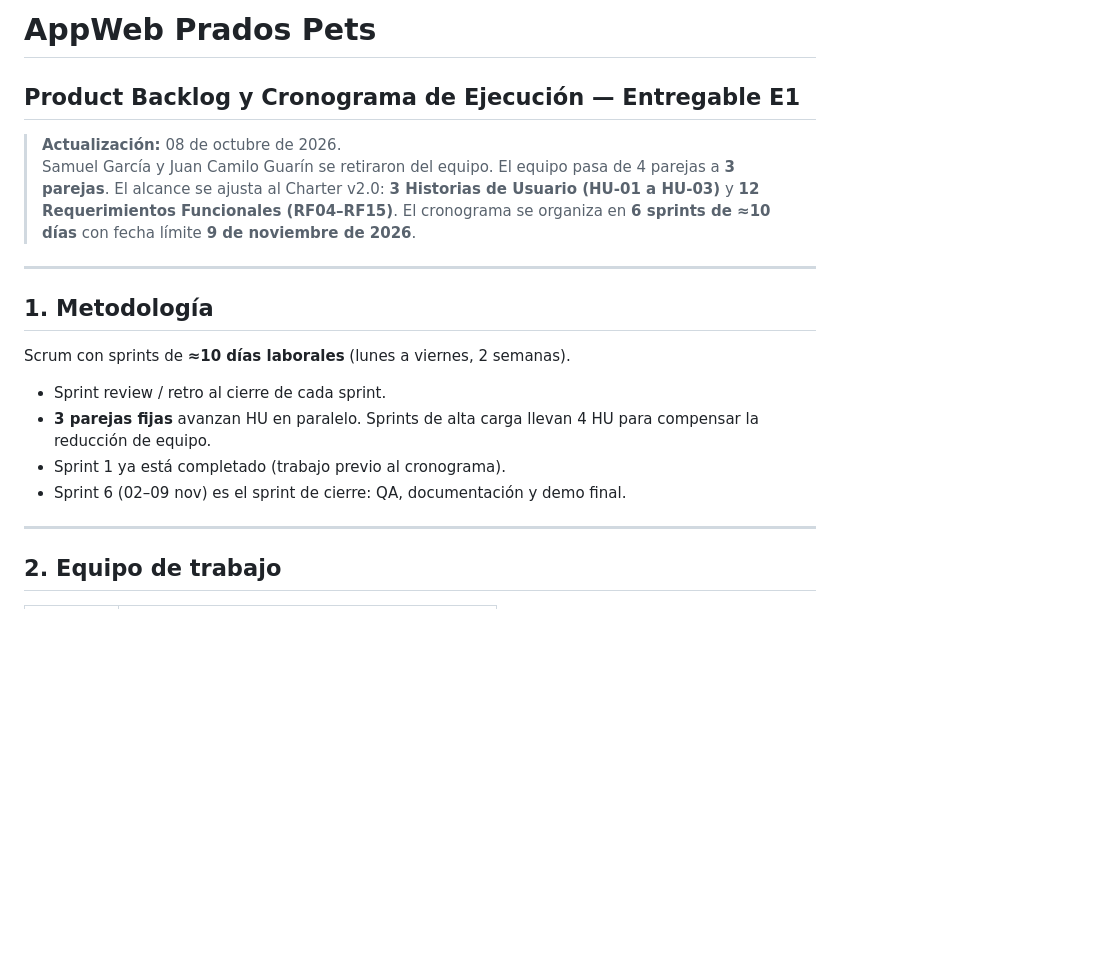
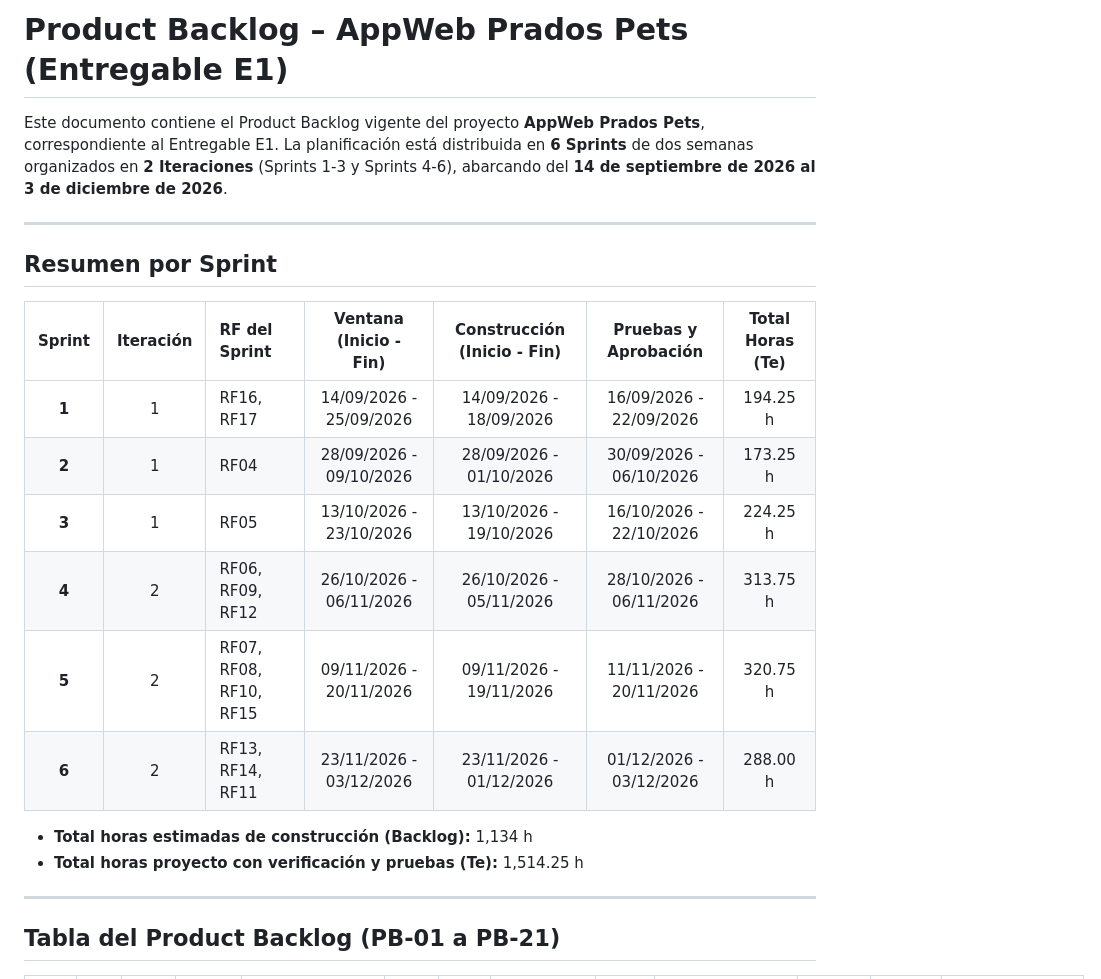
Before and after one commit to Cruz-Fernando/AppWeb-Prados-Pets, a Markdown page: BACKLOG.md, the part around one of its changes. Drawn GitHub-style; blank space fills up the shorter version.

```diff
--- a/BACKLOG.md
+++ b/BACKLOG.md
@@ -1,21 +1,24 @@
-# AppWeb Prados Pets
-## Product Backlog y Cronograma de Ejecución — Entregable E1
+# Product Backlog – AppWeb Prados Pets (Entregable E1)
 
-> **Actualización:** 08 de octubre de 2026.
-> Samuel García y Juan Camilo Guarín se retiraron del equipo. El equipo pasa de 4 parejas a **3 parejas**. El alcance se ajusta al Charter v2.0: **3 Historias de Usuario (HU-01 a HU-03)** y **12 Requerimientos Funcionales (RF04–RF15)**. El cronograma se organiza en **6 sprints de ≈10 días** con fecha límite **9 de noviembre de 2026**.
+Este documento contiene el Product Backlog vigente del proyecto **AppWeb Prados Pets**, correspondiente al Entregable E1. La planificación está distribuida en **6 Sprints** de dos semanas organizados en **2 Iteraciones** (Sprints 1-3 y Sprints 4-6), abarcando del **14 de septiembre de 2026 al 3 de diciembre de 2026**.
 
 ---
 
-## 1. Metodología
+## Resumen por Sprint
 
-Scrum con sprints de **≈10 días laborales** (lunes a viernes, 2 semanas).
+| Sprint | Iteración | RF del Sprint | Ventana (Inicio - Fin) | Construcción (Inicio - Fin) | Pruebas y Aprobación | Total Horas (Te) |
+|:---:|:---:|:---|:---:|:---:|:---:|:---:|
+| **1** | 1 | RF16, RF17 | 14/09/2026 - 25/09/2026 | 14/09/2026 - 18/09/2026 | 16/09/2026 - 22/09/2026 | 194.25 h |
+| **2** | 1 | RF04 | 28/09/2026 - 09/10/2026 | 28/09/2026 - 01/10/2026 | 30/09/2026 - 06/10/2026 | 173.25 h |
+| **3** | 1 | RF05 | 13/10/2026 - 23/10/2026 | 13/10/2026 - 19/10/2026 | 16/10/2026 - 22/10/2026 | 224.25 h |
+| **4** | 2 | RF06, RF09, RF12 | 26/10/2026 - 06/11/2026 | 26/10/2026 - 05/11/2026 | 28/10/2026 - 06/11/2026 | 313.75 h |
+| **5** | 2 | RF07, RF08, RF10, RF15 | 09/11/2026 - 20/11/2026 | 09/11/2026 - 19/11/2026 | 11/11/2026 - 20/11/2026 | 320.75 h |
+| **6** | 2 | RF13, RF14, RF11 | 23/11/2026 - 03/12/2026 | 23/11/2026 - 01/12/2026 | 01/12/2026 - 03/12/2026 | 288.00 h |
 
-- Sprint review / retro al cierre de cada sprint.
-- **3 parejas fijas** avanzan HU en paralelo. Sprints de alta carga llevan 4 HU para compensar la reducción de equipo.
-- Sprint 1 ya está completado (trabajo previo al cronograma).
-- Sprint 6 (02–09 nov) es el sprint de cierre: QA, documentación y demo final.
+- **Total horas estimadas de construcción (Backlog):** 1,134 h
+- **Total horas proyecto con verificación y pruebas (Te):** 1,514.25 h
 
 ---
 
-## 2. Equipo de trabajo
+## Tabla del Product Backlog (PB-01 a PB-21)
 
```
Also changed, not shown: other parts of BACKLOG.md (+32 -107 lines).
